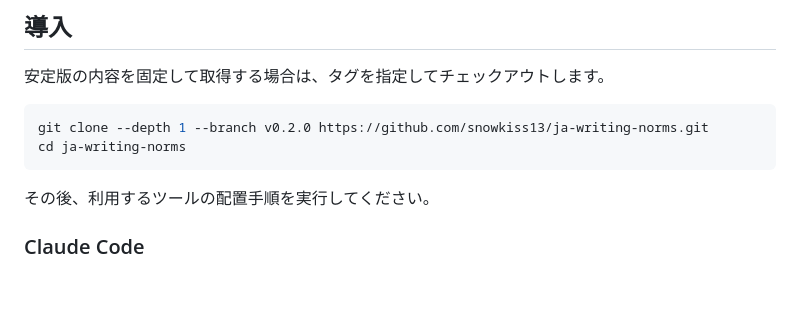
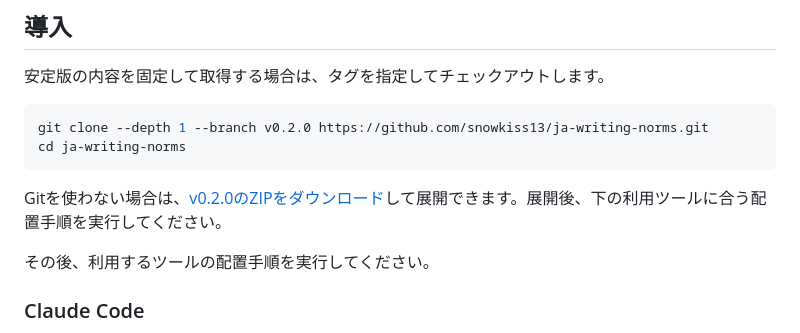
Before and after one commit to snowkiss13/ja-writing-norms, a Markdown page: README.md, the part around the change. GitHub-like rendering; blank space fills up the shorter version.

Commit message:
docs: add ZIP download path for non-Git users

````diff
--- a/README.md
+++ b/README.md
@@ -62,6 +62,8 @@ URLにパラメータを追加するだけで利用できるため、簡単に
 git clone --depth 1 --branch v0.2.0 https://github.com/snowkiss13/ja-writing-norms.git
 cd ja-writing-norms
 ```
+
+Gitを使わない場合は、[v0.2.0のZIPをダウンロード](https://github.com/snowkiss13/ja-writing-norms/archive/refs/tags/v0.2.0.zip)して展開できます。展開後、下の利用ツールに合う配置手順を実行してください。
 
 その後、利用するツールの配置手順を実行してください。
 
````
